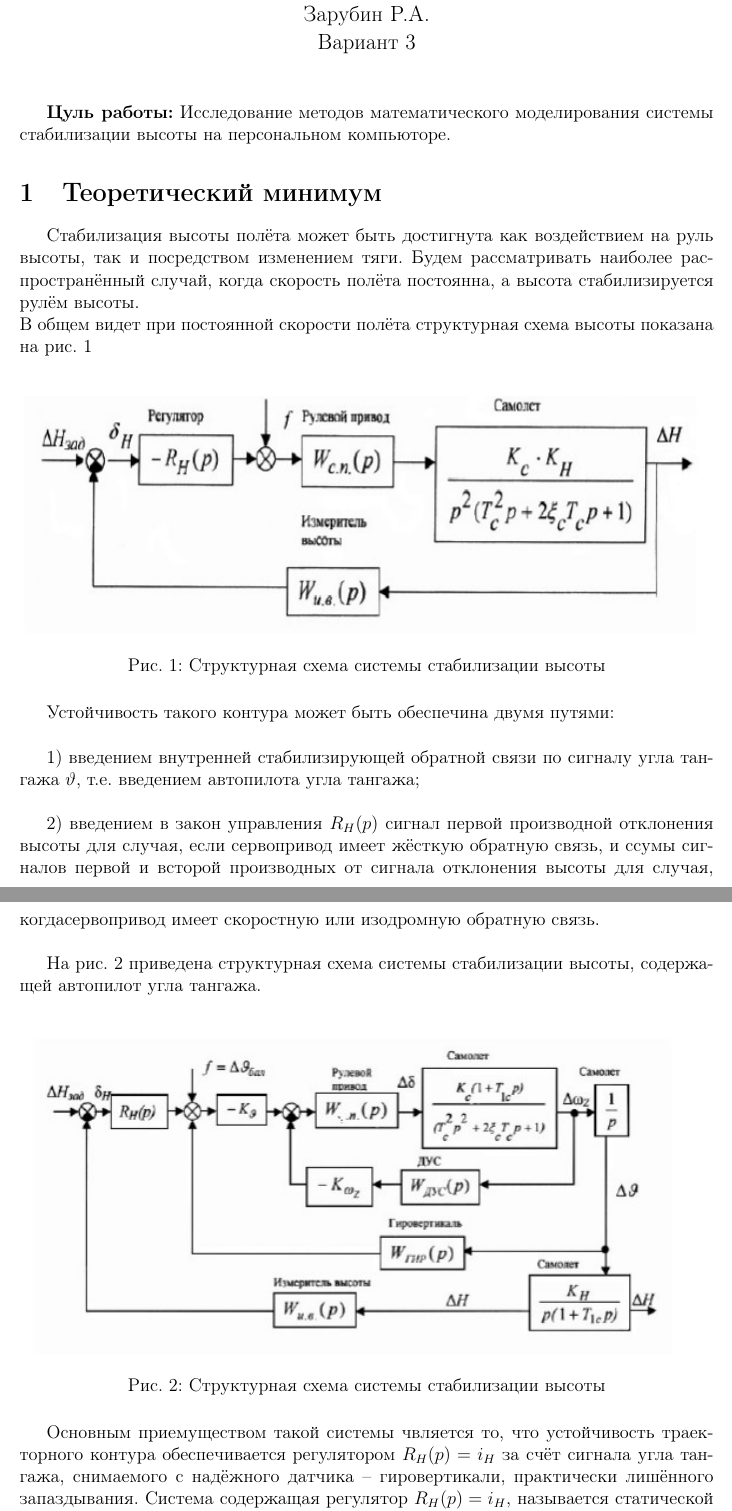
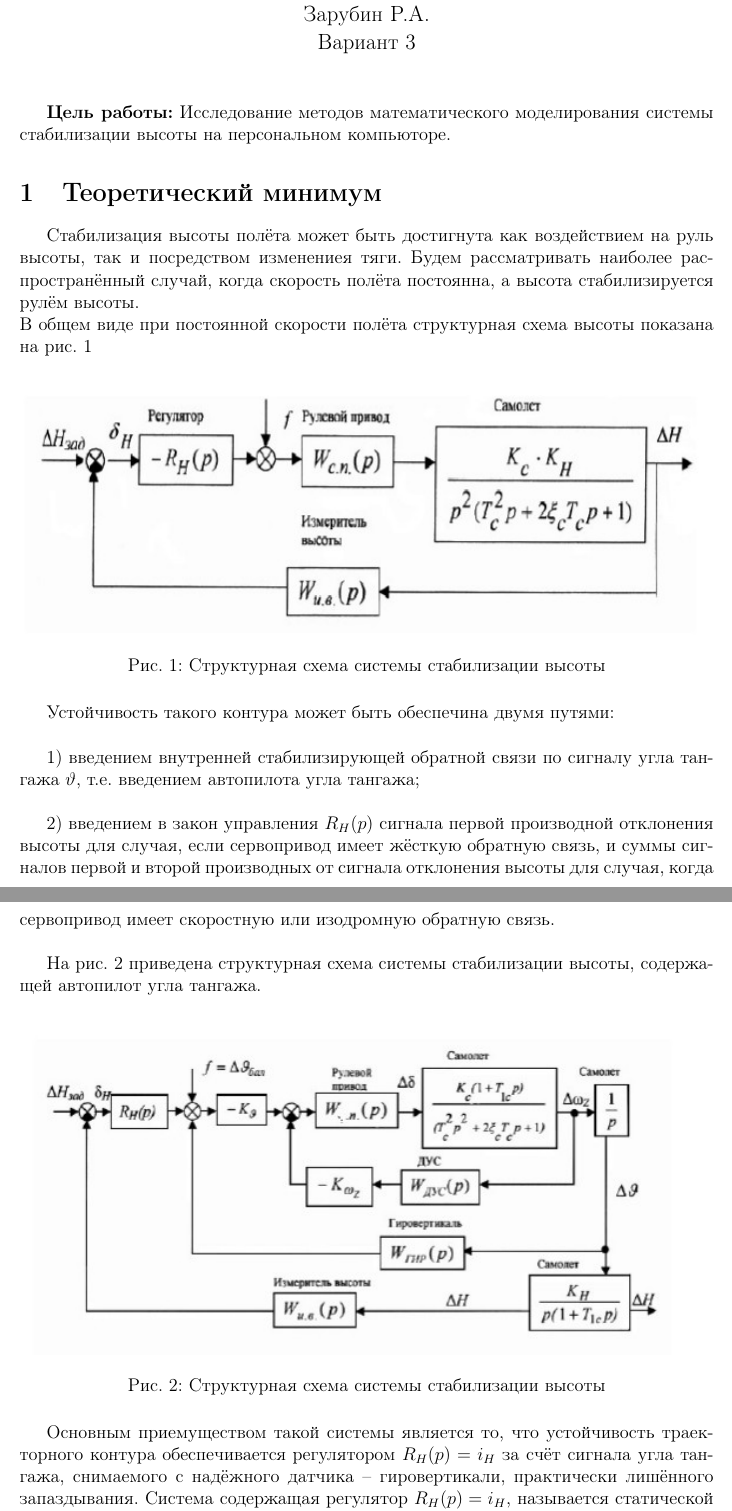
Before and after one commit to AlexBatya/Altitude-Autopilot, a LaTeX document (Отчёт/report.tex): two parts of pages 1 and 2 of 9, joined at a grey line, cut so that both start at the same text. Compiled offline with pdfLaTeX.

Commit message:
new correct

```diff
--- a/Отчёт/report.tex
+++ b/Отчёт/report.tex
@@ -21,11 +21,11 @@
 \begin{document}
 
 \maketitle %генерирует титульный лист, который мы задали сверху
-\textbf{Цуль работы:} Исследование методов математического моделирования системы стабилизации высоты на персональном компьюторе.
+\textbf{Цeль работы:} Исследование методов математического моделирования системы стабилизации высоты на персональном компьюторе.
 \section{Теоретический минимум}
-Стабилизация высоты полёта может быть достигнута как воздействием на руль высоты, так и посредством изменением тяги. Будем рассматривать наиболее распространённый случай,
+Стабилизация высоты полёта может быть достигнута как воздействием на руль высоты, так и посредством изменениея тяги. Будем рассматривать наиболее распространённый случай,
 когда скорость полёта постоянна, а высота стабилизируется рулём высоты.\\
-В общем видет при постоянной скорости полёта структурная схема высоты показана
+В общем виде при постоянной скорости полёта структурная схема высоты показана
 на рис. \ref{fig:1}
 
 \begin{figure}[H]
@@ -39,9 +39,9 @@
 1) введением внутренней стабилизирующей обратной связи по сигналу угла тангажа
 $\vartheta$, т.е. введением автопилота угла тангажа;\\
 
-2) введением в закон управления $R_{H}(p)$ сигнал первой производной отклонения высоты для случая, если сервопривод имеет жёсткую обратную связь,
-и ссумы сигналов первой и всторой производных от сигнала отклонения высоты для случая,
-когдасервопривод имеет скоростную или изодромную обратную связь.\\
+2) введением в закон управления $R_{H}(p)$ сигнала первой производной отклонения высоты для случая, если сервопривод имеет жёсткую обратную связь,
+и суммы сигналов первой и второй производных от сигнала отклонения высоты для случая,
+когда сервопривод имеет скоростную или изодромную обратную связь.\\
 
 На рис. \ref{fig:2} приведена структурная схема системы стабилизации высоты, содержащей автопилот угла тангажа.
 
@@ -51,7 +51,7 @@ $\vartheta$, т.е. введением автопилота угла танга
     \label{fig:2}
 \end{figure}
 
-Основным приемуществом такой системы чвляется то, что устойчивость траекторного контура обеспечивается
+Основным приемуществом такой системы является то, что устойчивость траекторного контура обеспечивается
 регулятором $R_H(p)=i_H$ за счёт сигнала угла тангажа, снимаемого с надёжного датчика -- гировертикали, практически лишённого запаздывания.
 Система содержащая регулятор $R_H(p)=i_H$, называется статической системой т.к. этот регулятор не обеспечивает астатизм регулярования в отношении других возмущений.
 
```
Also changed, not shown: Отчёт/report.pdf, Отчёт/report.tex (22 more changed lines), 2 other files.
